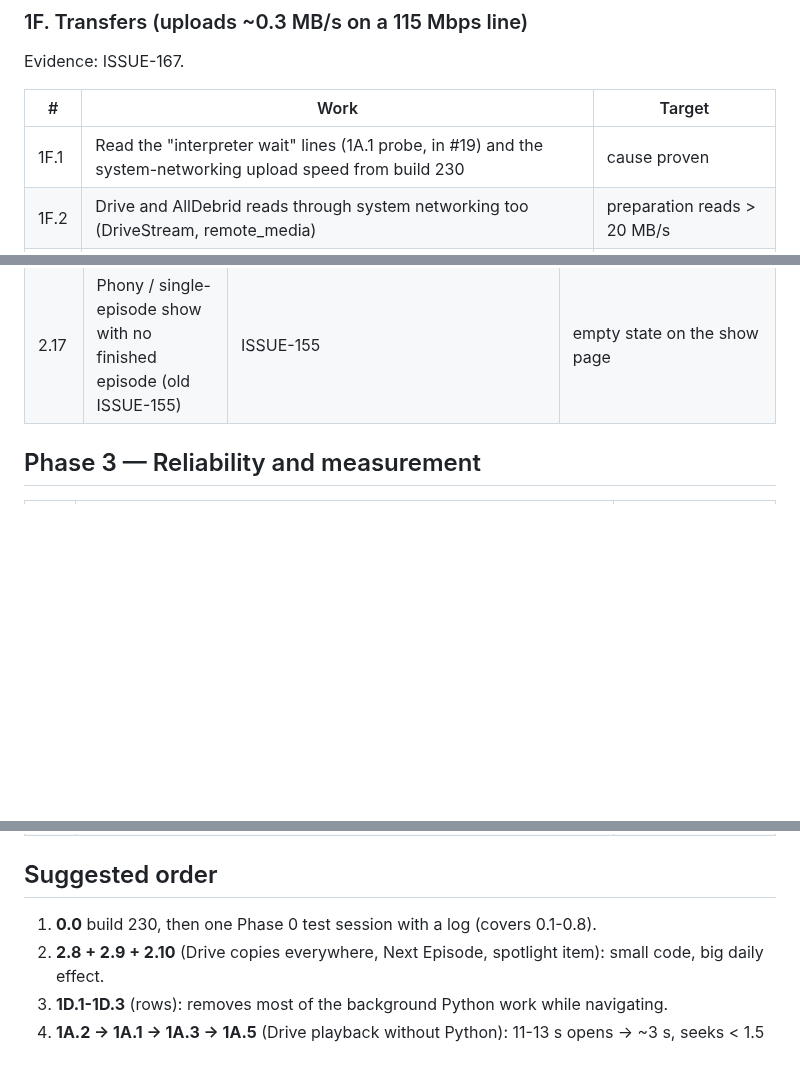
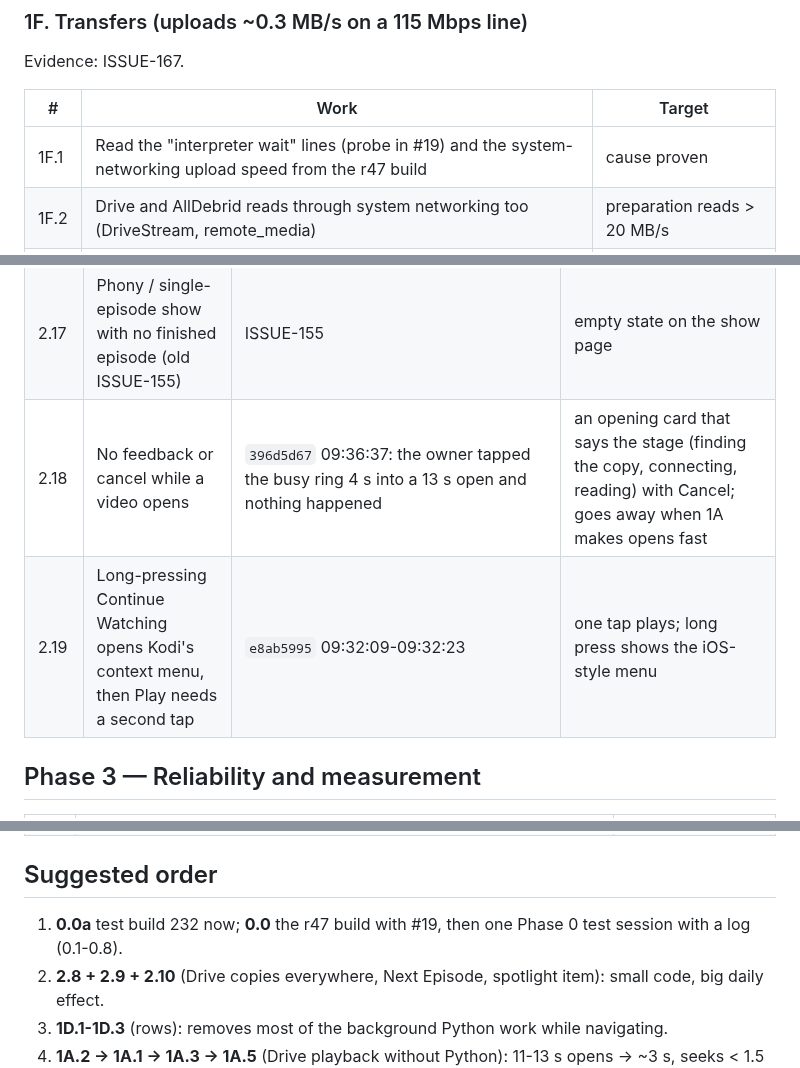
Before and after one commit to onlykappa/Kodi-Ios, a Markdown page: docs/ROADMAP-PERFORMANCE.md, 3 parts joined by grey strips. GitHub-like rendering; blank space fills up the shorter version.

```diff
--- a/docs/ROADMAP-PERFORMANCE.md
+++ b/docs/ROADMAP-PERFORMANCE.md
@@ -136,7 +138,7 @@ Evidence: ISSUE-167.
 
 | # | Work | Target |
 |---|---|---|
-| 1F.1 | Read the "interpreter wait" lines (1A.1 probe, in #19) and the system-networking upload speed from build 230 | cause proven |
+| 1F.1 | Read the "interpreter wait" lines (probe in #19) and the system-networking upload speed from the r47 build | cause proven |
 | 1F.2 | Drive and AllDebrid reads through system networking too (DriveStream, remote_media) | preparation reads > 20 MB/s |
 | 1F.3 | AllDebrid → Drive copy loop in native code (read range, PUT piece), no bytes through Python | line speed |
 | 1F.4 | More upload lanes once the bottleneck is gone (2 → 3-4) | season copies at line speed |
@@ -171,6 +173,8 @@ Evidence: ISSUE-163/165/166.
 | 2.15 | Skin expression errors on the Settings section page | "Error parsing boolean expression $exp[exp_tmdbhelper_isdata]" / isblur in IOSSection | define or remove the expressions |
 | 2.16 | Library list focus errors | "Control 53 in window 10025 … can't" on each Library open/close | valid default focus |
 | 2.17 | Phony / single-episode show with no finished episode (old ISSUE-155) | ISSUE-155 | empty state on the show page |
+| 2.18 | No feedback or cancel while a video opens | `396d5d67` 09:36:37: the owner tapped the busy ring 4 s into a 13 s open and nothing happened | an opening card that says the stage (finding the copy, connecting, reading) with Cancel; goes away when 1A makes opens fast |
+| 2.19 | Long-pressing Continue Watching opens Kodi's context menu, then Play needs a second tap | `e8ab5995` 09:32:09-09:32:23 | one tap plays; long press shows the iOS-style menu |
 
 ## Phase 3 — Reliability and measurement
 
@@ -185,7 +189,7 @@ Evidence: ISSUE-163/165/166.
 
 ## Suggested order
 
-1. **0.0** build 230, then one Phase 0 test session with a log (covers 0.1-0.8).
+1. **0.0a** test build 232 now; **0.0** the r47 build with #19, then one Phase 0 test session with a log (0.1-0.8).
 2. **2.8 + 2.9 + 2.10** (Drive copies everywhere, Next Episode, spotlight item): small code, big daily effect.
 3. **1D.1-1D.3** (rows): removes most of the background Python work while navigating.
 4. **1A.2 → 1A.1 → 1A.3 → 1A.5** (Drive playback without Python): 11-13 s opens → ~3 s, seeks < 1.5 s.
```
Also changed, not shown: other parts of docs/ROADMAP-PERFORMANCE.md (+7 -5 lines).
